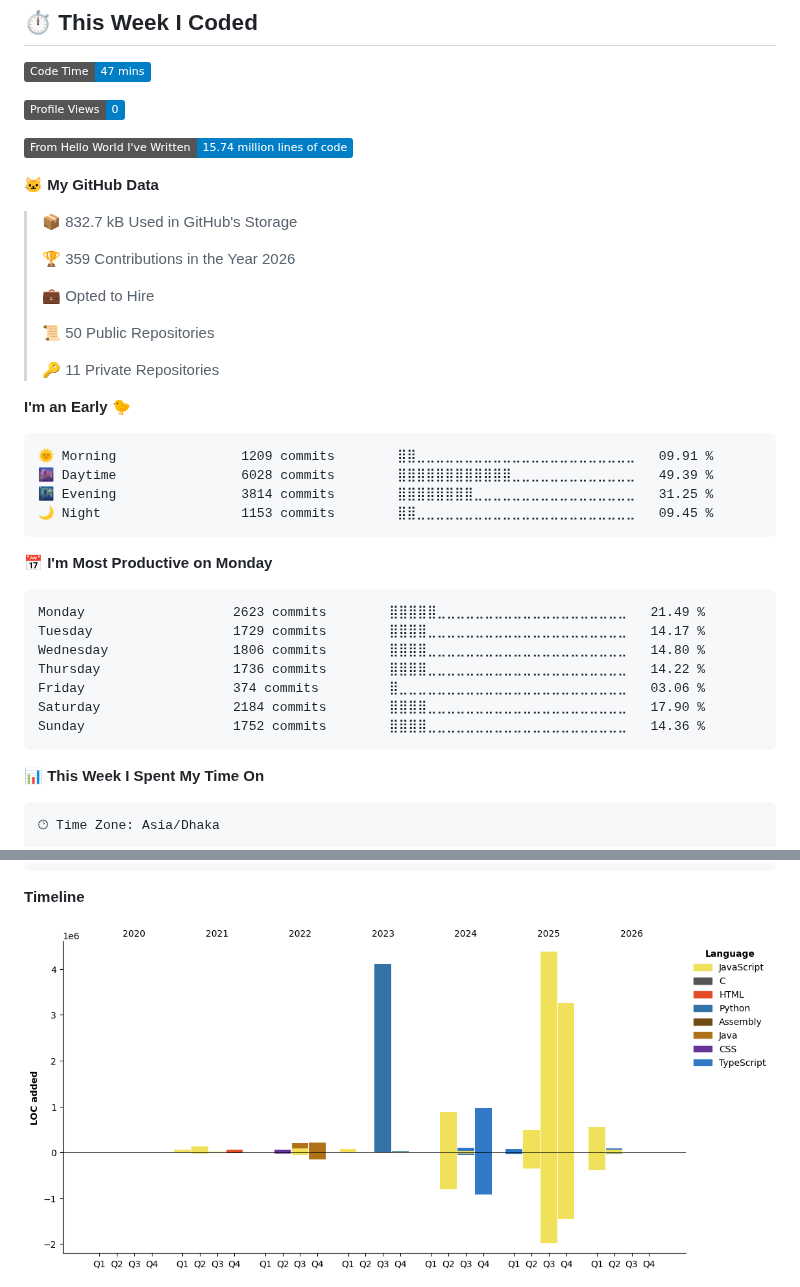
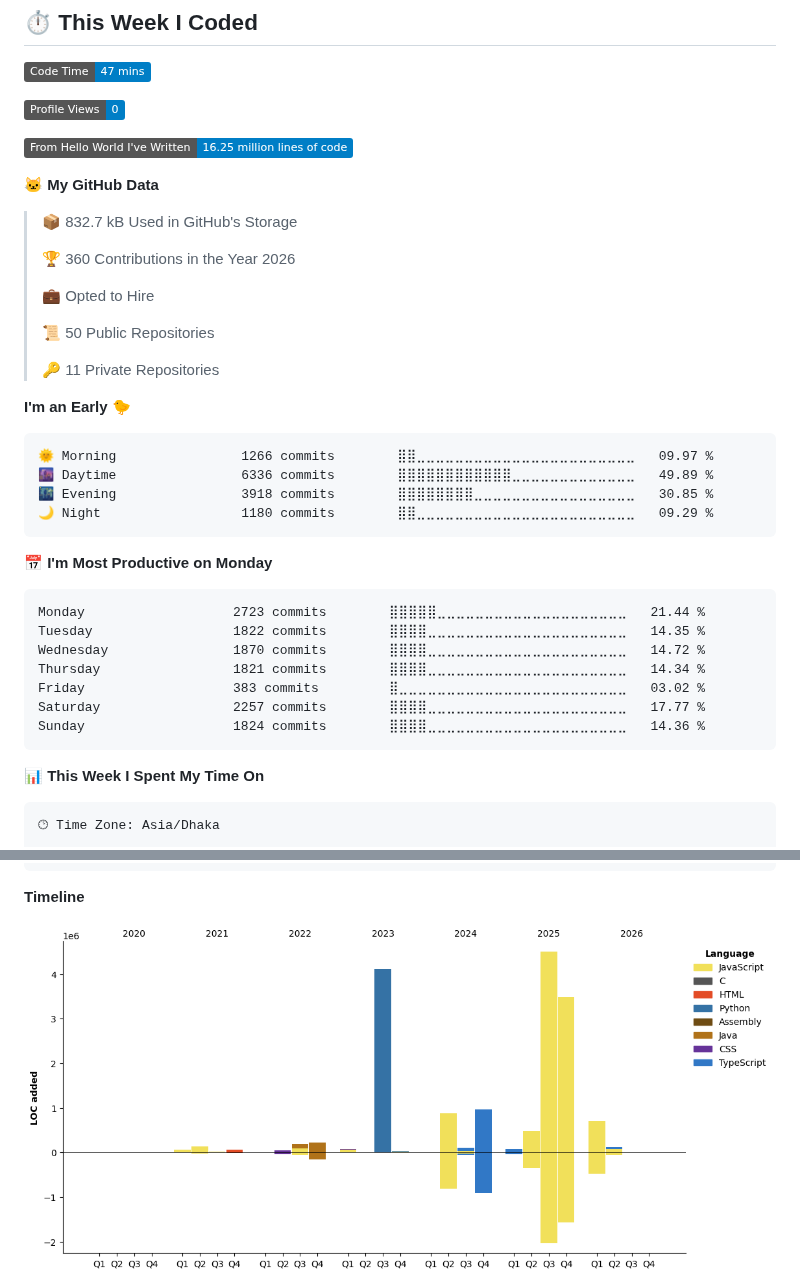
Before and after one commit to imSamiul/imSamiul, a Markdown page: README.md, 2 parts joined by grey strips. Drawn GitHub-style; pictures changed too: assets/bar_graph.png; badges without logos.

Commit message:
Updated with Dev Metrics

````diff
--- a/README.md
+++ b/README.md
@@ -129,13 +129,13 @@
 
 ![Profile Views](http://img.shields.io/badge/Profile%20Views-0-blue?style=flat)
 
-![Lines of code](https://img.shields.io/badge/From%20Hello%20World%20I%27ve%20Written-15.74%20million%20lines%20of%20code-blue?style=flat)
+![Lines of code](https://img.shields.io/badge/From%20Hello%20World%20I%27ve%20Written-16.25%20million%20lines%20of%20code-blue?style=flat)
 
 **🐱 My GitHub Data**
 
 > 📦 832.7 kB Used in GitHub's Storage
  >
-> 🏆 359 Contributions in the Year 2026
+> 🏆 360 Contributions in the Year 2026
  >
 > 💼 Opted to Hire
  >
@@ -146,21 +146,21 @@
 **I'm an Early 🐤**
 
 ```text
-🌞 Morning                1209 commits        ⣿⣿⣀⣀⣀⣀⣀⣀⣀⣀⣀⣀⣀⣀⣀⣀⣀⣀⣀⣀⣀⣀⣀⣀⣀   09.91 %
-🌆 Daytime                6028 commits        ⣿⣿⣿⣿⣿⣿⣿⣿⣿⣿⣿⣿⣀⣀⣀⣀⣀⣀⣀⣀⣀⣀⣀⣀⣀   49.39 %
-🌃 Evening                3814 commits        ⣿⣿⣿⣿⣿⣿⣿⣿⣀⣀⣀⣀⣀⣀⣀⣀⣀⣀⣀⣀⣀⣀⣀⣀⣀   31.25 %
-🌙 Night                  1153 commits        ⣿⣿⣀⣀⣀⣀⣀⣀⣀⣀⣀⣀⣀⣀⣀⣀⣀⣀⣀⣀⣀⣀⣀⣀⣀   09.45 %
+🌞 Morning                1266 commits        ⣿⣿⣀⣀⣀⣀⣀⣀⣀⣀⣀⣀⣀⣀⣀⣀⣀⣀⣀⣀⣀⣀⣀⣀⣀   09.97 %
+🌆 Daytime                6336 commits        ⣿⣿⣿⣿⣿⣿⣿⣿⣿⣿⣿⣿⣀⣀⣀⣀⣀⣀⣀⣀⣀⣀⣀⣀⣀   49.89 %
+🌃 Evening                3918 commits        ⣿⣿⣿⣿⣿⣿⣿⣿⣀⣀⣀⣀⣀⣀⣀⣀⣀⣀⣀⣀⣀⣀⣀⣀⣀   30.85 %
+🌙 Night                  1180 commits        ⣿⣿⣀⣀⣀⣀⣀⣀⣀⣀⣀⣀⣀⣀⣀⣀⣀⣀⣀⣀⣀⣀⣀⣀⣀   09.29 %
 ```
 📅 **I'm Most Productive on Monday**
 
 ```text
-Monday                   2623 commits        ⣿⣿⣿⣿⣿⣀⣀⣀⣀⣀⣀⣀⣀⣀⣀⣀⣀⣀⣀⣀⣀⣀⣀⣀⣀   21.49 %
-Tuesday                  1729 commits        ⣿⣿⣿⣿⣀⣀⣀⣀⣀⣀⣀⣀⣀⣀⣀⣀⣀⣀⣀⣀⣀⣀⣀⣀⣀   14.17 %
-Wednesday                1806 commits        ⣿⣿⣿⣿⣀⣀⣀⣀⣀⣀⣀⣀⣀⣀⣀⣀⣀⣀⣀⣀⣀⣀⣀⣀⣀   14.80 %
-Thursday                 1736 commits        ⣿⣿⣿⣿⣀⣀⣀⣀⣀⣀⣀⣀⣀⣀⣀⣀⣀⣀⣀⣀⣀⣀⣀⣀⣀   14.22 %
-Friday                   374 commits         ⣿⣀⣀⣀⣀⣀⣀⣀⣀⣀⣀⣀⣀⣀⣀⣀⣀⣀⣀⣀⣀⣀⣀⣀⣀   03.06 %
-Saturday                 2184 commits        ⣿⣿⣿⣿⣀⣀⣀⣀⣀⣀⣀⣀⣀⣀⣀⣀⣀⣀⣀⣀⣀⣀⣀⣀⣀   17.90 %
-Sunday                   1752 commits        ⣿⣿⣿⣿⣀⣀⣀⣀⣀⣀⣀⣀⣀⣀⣀⣀⣀⣀⣀⣀⣀⣀⣀⣀⣀   14.36 %
+Monday                   2723 commits        ⣿⣿⣿⣿⣿⣀⣀⣀⣀⣀⣀⣀⣀⣀⣀⣀⣀⣀⣀⣀⣀⣀⣀⣀⣀   21.44 %
+Tuesday                  1822 commits        ⣿⣿⣿⣿⣀⣀⣀⣀⣀⣀⣀⣀⣀⣀⣀⣀⣀⣀⣀⣀⣀⣀⣀⣀⣀   14.35 %
+Wednesday                1870 commits        ⣿⣿⣿⣿⣀⣀⣀⣀⣀⣀⣀⣀⣀⣀⣀⣀⣀⣀⣀⣀⣀⣀⣀⣀⣀   14.72 %
+Thursday                 1821 commits        ⣿⣿⣿⣿⣀⣀⣀⣀⣀⣀⣀⣀⣀⣀⣀⣀⣀⣀⣀⣀⣀⣀⣀⣀⣀   14.34 %
+Friday                   383 commits         ⣿⣀⣀⣀⣀⣀⣀⣀⣀⣀⣀⣀⣀⣀⣀⣀⣀⣀⣀⣀⣀⣀⣀⣀⣀   03.02 %
+Saturday                 2257 commits        ⣿⣿⣿⣿⣀⣀⣀⣀⣀⣀⣀⣀⣀⣀⣀⣀⣀⣀⣀⣀⣀⣀⣀⣀⣀   17.77 %
+Sunday                   1824 commits        ⣿⣿⣿⣿⣀⣀⣀⣀⣀⣀⣀⣀⣀⣀⣀⣀⣀⣀⣀⣀⣀⣀⣀⣀⣀   14.36 %
 ```
 
 
````
Also changed, not shown: other parts of README.md (+1 -1 lines).
